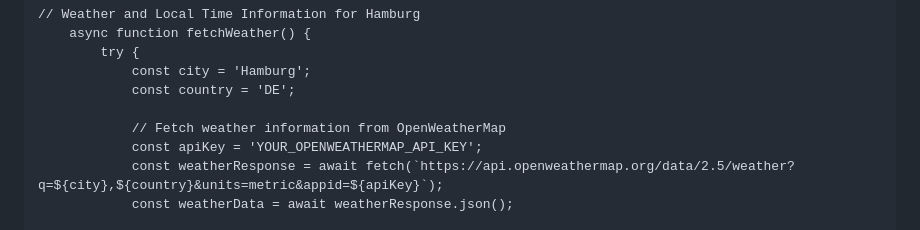
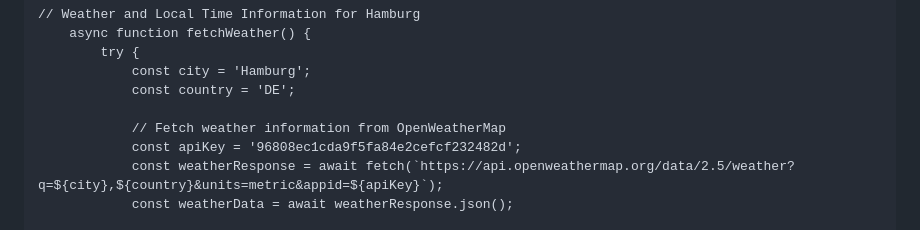
Before and after one commit to dfajrin/dfajrin.github.io, a Markdown page: README.md, the part around the change. Drawn GitHub-style.

```diff
--- a/README.md
+++ b/README.md
@@ -115,7 +115,7 @@
                 const country = 'DE';
 
                 // Fetch weather information from OpenWeatherMap
-                const apiKey = 'YOUR_OPENWEATHERMAP_API_KEY';
+                const apiKey = '96808ec1cda9f5fa84e2cefcf232482d';
                 const weatherResponse = await fetch(`https://api.openweathermap.org/data/2.5/weather?q=${city},${country}&units=metric&appid=${apiKey}`);
                 const weatherData = await weatherResponse.json();
 
```
